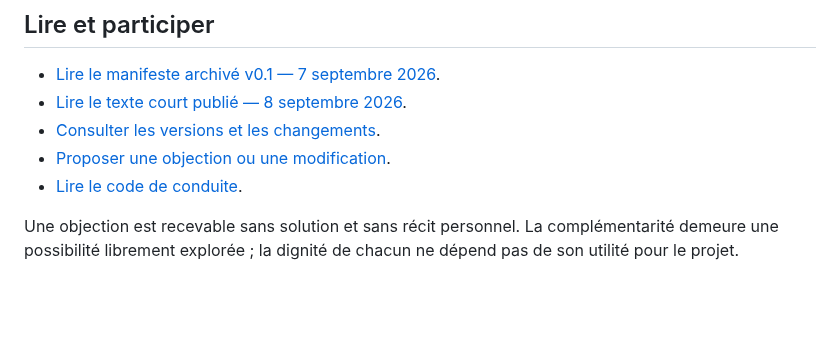
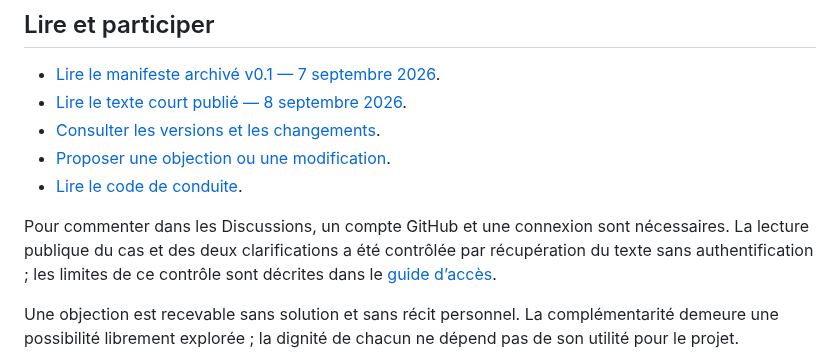
Before and after one commit to talkus/harmonie-libre, a Markdown page: README.md, the part around the change. GitHub-like rendering; blank space fills up the shorter version.

```diff
--- a/README.md
+++ b/README.md
@@ -16,6 +16,8 @@ Une proposition éthique ouverte : créer du commun sans effacer le singulier. L
 - [Consulter les versions et les changements](VERSIONS.md).
 - [Proposer une objection ou une modification](CONTRIBUTION.md).
 - [Lire le code de conduite](CODE-DE-CONDUITE.md).
+
+Pour commenter dans les Discussions, un compte GitHub et une connexion sont nécessaires. La lecture publique du cas et des deux clarifications a été contrôlée par récupération du texte sans authentification ; les limites de ce contrôle sont décrites dans le [guide d’accès](discussions/OUTILS.md#lire-commenter-et-recevoir-des-notifications).
 
 Une objection est recevable sans solution et sans récit personnel. La complémentarité demeure une possibilité librement explorée ; la dignité de chacun ne dépend pas de son utilité pour le projet.
 
```
Also changed, not shown: VERSIONS.md (+12 -0 lines), discussions/OUTILS.md (+16 -0 lines).
